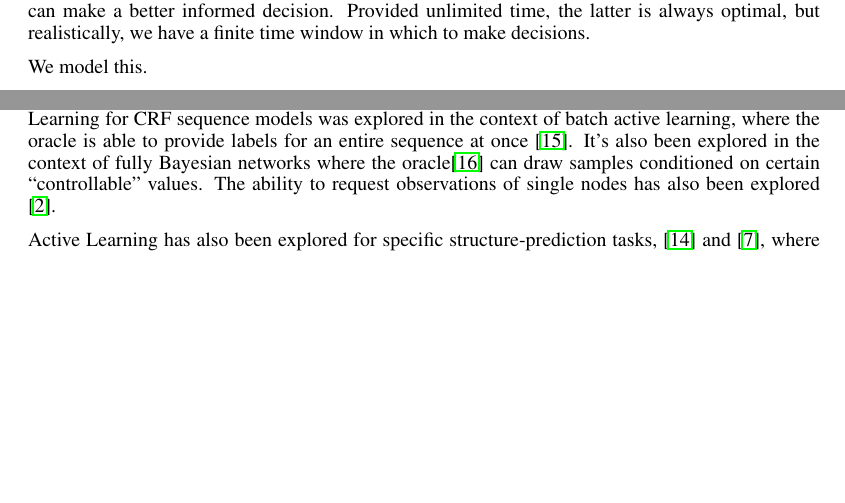
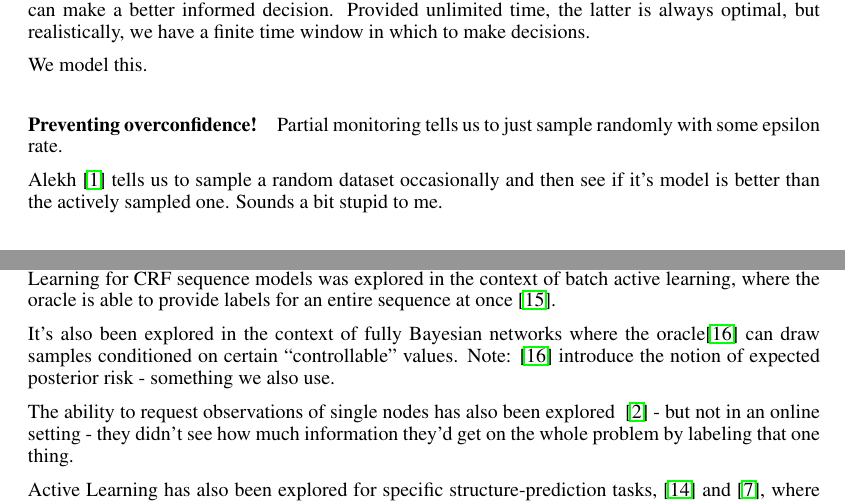
Before and after one commit to lense-project/lense-base, a LaTeX paper (doc/nips2015/paper.tex, which reads doc/nips2015/async.tex, doc/nips2015/related.tex): two parts of pages 5 and 7 of 9, joined at a grey line, cut so that both start at the same text, the shorter picture padded with empty space. Compiled offline with pdfLaTeX.

Commit message:
Notes about related work

```diff
--- a/doc/nips2015/async.tex
+++ b/doc/nips2015/async.tex
@@ -114,3 +114,8 @@ In the latter case, we have more information and can make a better informed deci
 Provided unlimited time, the latter is always optimal, but realistically, we have a finite time window in which to make decisions.
 
 We model this.
+
+\paragraph{Preventing overconfidence!}
+Partial monitoring tells us to just sample randomly with some epsilon rate.
+
+Alekh~\cite{agarwal2013selective} tells us to sample a random dataset occasionally and then see if it's model is better than the actively sampled one. Sounds a bit stupid to me.
--- a/doc/nips2015/related.tex
+++ b/doc/nips2015/related.tex
@@ -35,8 +35,11 @@ Our labeling decision in the asynchronous delay-sensitive setting is much more c
 
 Active Learning in the context of PGMs has been previously explored from several angles.
 Active Learning for CRF sequence models was explored in the context of batch active learning, where the oracle is able to provide labels for an entire sequence at once~\cite{settles2008analysis}.
+
 It's also been explored in the context of fully Bayesian networks where the oracle\cite{tong2000active} can draw samples conditioned on certain ``controllable'' values.
-The ability to request observations of single nodes has also been explored ~\cite{angeli2014combining}.
+Note: \cite{tong2000active} introduce the notion of expected posterior risk - something we also use.
+
+The ability to request observations of single nodes has also been explored ~\cite{angeli2014combining} - but not in an online setting - they didn't see how much information they'd get on the whole problem by labeling that one thing.
 
 
 Active Learning has also been explored for specific structure-prediction tasks,~\cite{roth2006active} and~\cite{culotta2005reducing}, where humans perform top-K selection over model predictions.
```
Also changed, not shown: doc/nips2015/ref.bib (+11 -0 lines), doc/nips2015/related.tex (1 more changed lines).
